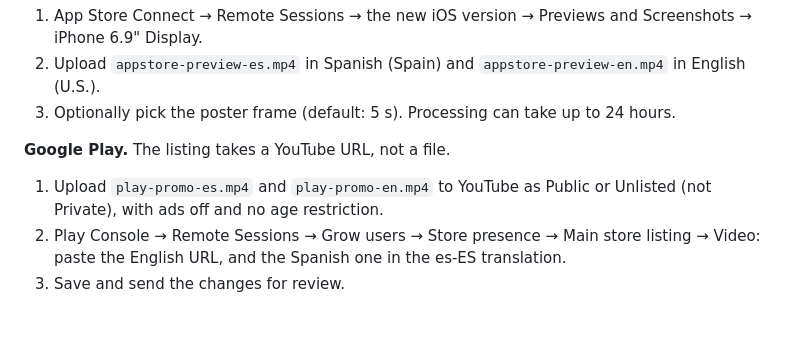
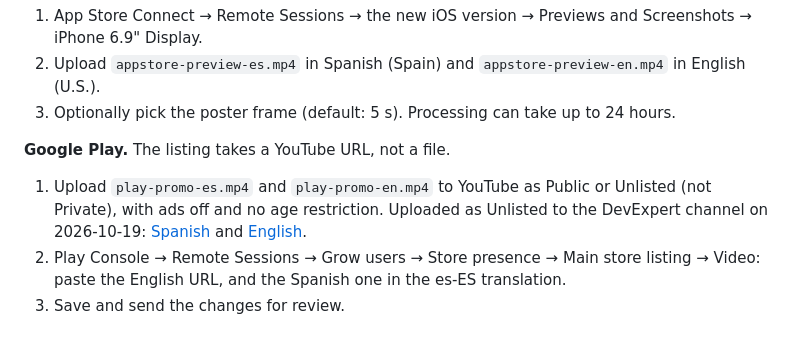
Before and after one commit to antoniolg/remote-sessions, a Markdown page: store/video/README.md, the part around the change. Drawn GitHub-style.

Commit message:
docs(store): YouTube links of the Google Play promo videos

```diff
--- a/store/video/README.md
+++ b/store/video/README.md
@@ -32,7 +32,8 @@ to start one in any folder → closing card (free, open source, no accounts, ins
 **Google Play.** The listing takes a YouTube URL, not a file.
 
 1. Upload `play-promo-es.mp4` and `play-promo-en.mp4` to YouTube as Public or Unlisted (not Private), with ads off and
-   no age restriction.
+   no age restriction. Uploaded as Unlisted to the DevExpert channel on 2026-10-19:
+   [Spanish](https://www.youtube.com/watch?v=lX80U3IhQvU) and [English](https://www.youtube.com/watch?v=yhLPlD4WJQE).
 2. Play Console → Remote Sessions → Grow users → Store presence → Main store listing → Video: paste the English URL,
    and the Spanish one in the es-ES translation.
 3. Save and send the changes for review.
```
